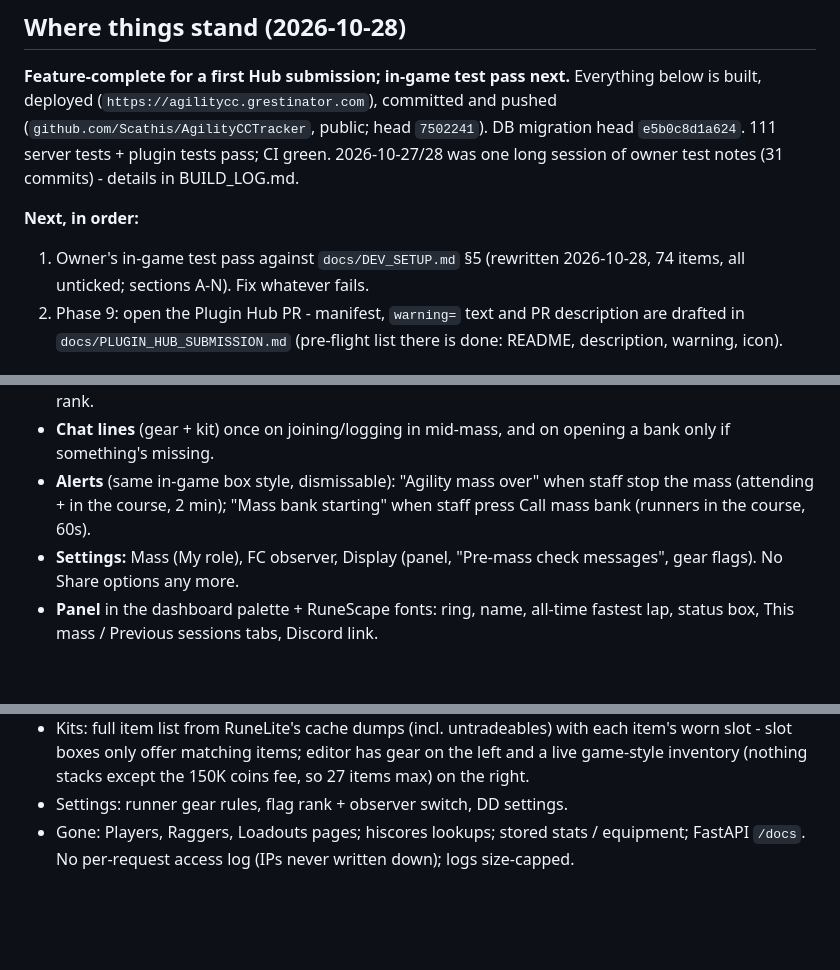
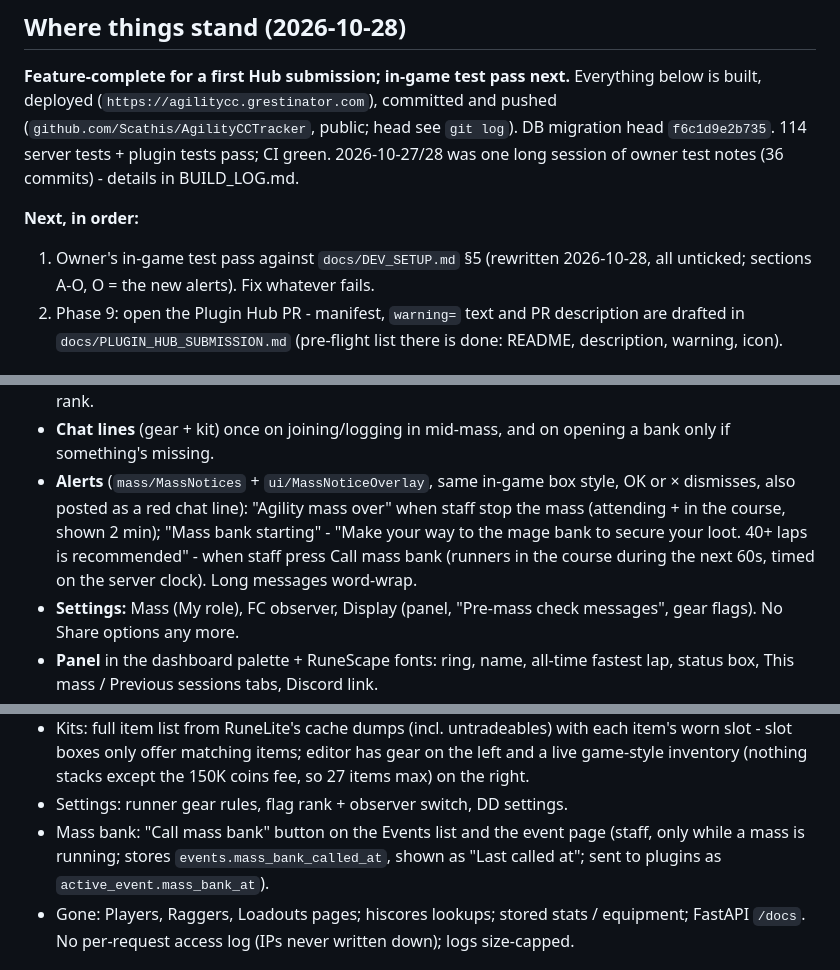
Before and after one commit to Scathis/AgilityCCTracker, a Markdown page: docs/STATUS.md, 3 parts joined by grey strips. GitHub-like rendering; blank space fills up the shorter version.

Commit message:
STATUS: mass over / mass bank alerts, migration head, test count
Co-Authored-By: Claude Opus 5.5 <noreply@anthropic.com>

```diff
--- a/docs/STATUS.md
+++ b/docs/STATUS.md
@@ -10,13 +10,14 @@ end of any session that changes things; don't append to it.
 **Feature-complete for a first Hub submission; in-game test pass next.**
 Everything below is built, deployed (`https://agilitycc.grestinator.com`),
 committed and pushed (`github.com/Scathis/AgilityCCTracker`, public; head
-`7502241`). DB migration head `e5b0c8d1a624`. 111 server tests + plugin
-tests pass; CI green. 2026-10-27/28 was one long session of owner test notes
-(31 commits) - details in BUILD_LOG.md.
+see `git log`). DB migration head `f6c1d9e2b735`. 114 server tests +
+plugin tests pass; CI green. 2026-10-27/28 was one long session of owner test
+notes (36 commits) - details in BUILD_LOG.md.
 
 **Next, in order:**
 1. Owner's in-game test pass against `docs/DEV_SETUP.md` §5 (rewritten
-   2026-10-28, 74 items, all unticked; sections A-N). Fix whatever fails.
+   2026-10-28, all unticked; sections A-O, O = the new alerts). Fix
+   whatever fails.
 2. Phase 9: open the Plugin Hub PR - manifest, `warning=` text and PR
    description are drafted in `docs/PLUGIN_HUB_SUBMISSION.md` (pre-flight
    list there is done: README, description, warning, icon).
@@ -47,9 +48,13 @@ tests pass; CI green. 2026-10-27/28 was one long session of owner test notes
   at/above the dashboard's flag rank.
 - **Chat lines** (gear + kit) once on joining/logging in mid-mass, and on
   opening a bank only if something's missing.
-- **Alerts** (same in-game box style, dismissable): "Agility mass over" when
-  staff stop the mass (attending + in the course, 2 min); "Mass bank
-  starting" when staff press Call mass bank (runners in the course, 60s).
+- **Alerts** (`mass/MassNotices` + `ui/MassNoticeOverlay`, same in-game box
+  style, OK or × dismisses, also posted as a red chat line): "Agility mass
+  over" when staff stop the mass (attending + in the course, shown 2 min);
+  "Mass bank starting" - "Make your way to the mage bank to secure your
+  loot. 40+ laps is recommended" - when staff press Call mass bank (runners
+  in the course during the next 60s, timed on the server clock). Long
+  messages word-wrap.
 - **Settings:** Mass (My role), FC observer, Display (panel, "Pre-mass check
   messages", gear flags). No Share options any more.
 - **Panel** in the dashboard palette + RuneScape fonts: ring, name, all-time
@@ -69,6 +74,9 @@ tests pass; CI green. 2026-10-27/28 was one long session of owner test notes
   gear on the left and a live game-style inventory (nothing stacks except
   the 150K coins fee, so 27 items max) on the right.
 - Settings: runner gear rules, flag rank + observer switch, DD settings.
+- Mass bank: "Call mass bank" button on the Events list and the event page
+  (staff, only while a mass is running; stores `events.mass_bank_called_at`,
+  shown as "Last called at"; sent to plugins as `active_event.mass_bank_at`).
 - Gone: Players, Raggers, Loadouts pages; hiscores lookups; stored stats /
   equipment; FastAPI `/docs`. No per-request access log (IPs never written
   down); logs size-capped.
```
